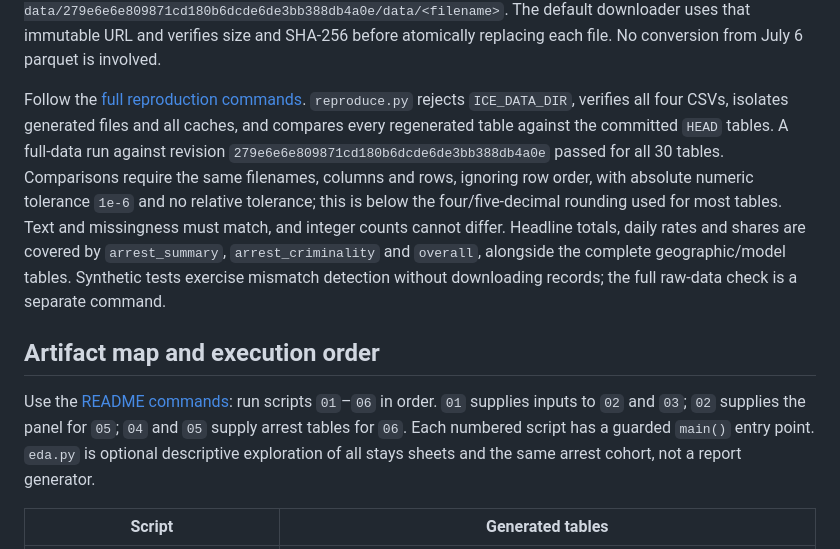
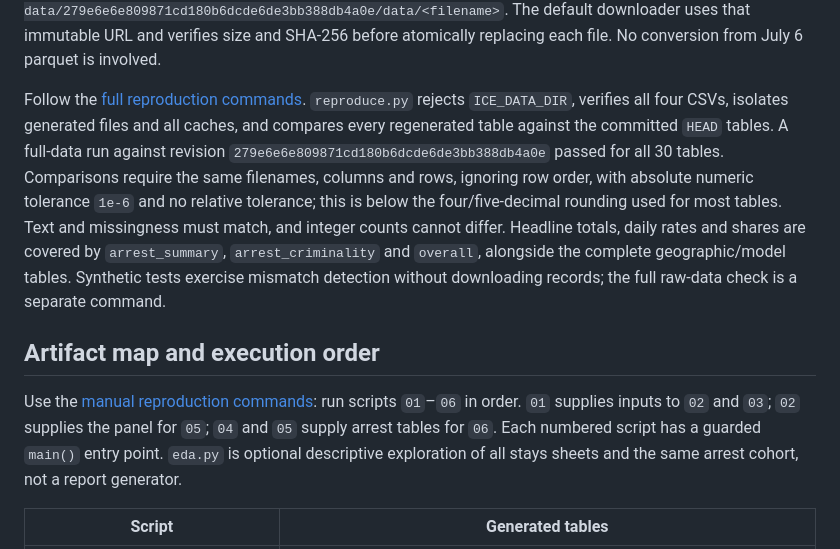
Before and after one commit to micahth/ice-data, a Markdown page: analysis/MASTER_RESULTS.md, the part around one of its changes. Drawn GitHub-style.

```diff
--- a/analysis/MASTER_RESULTS.md
+++ b/analysis/MASTER_RESULTS.md
@@ -103,7 +103,7 @@ without downloading records; the full raw-data check is a separate command.
 
 ## Artifact map and execution order
 
-Use the [README commands](../README.md#reproduce-the-full-analysis): run scripts `01`–`06` in order. `01` supplies inputs to `02` and `03`; `02` supplies the panel for `05`; `04` and `05` supply arrest tables for `06`. Each numbered script has a guarded `main()` entry point. `eda.py` is optional descriptive exploration of all stays sheets and the same arrest cohort, not a report generator.
+Use the [manual reproduction commands](../docs/reproduction.md#reproduce-published-results): run scripts `01`–`06` in order. `01` supplies inputs to `02` and `03`; `02` supplies the panel for `05`; `04` and `05` supply arrest tables for `06`. Each numbered script has a guarded `main()` entry point. `eda.py` is optional descriptive exploration of all stays sheets and the same arrest cohort, not a report generator.
 
 | Script | Generated tables |
 |---|---|
```
Also changed, not shown: other parts of analysis/MASTER_RESULTS.md (+1 -1 lines), README.md (+33 -11 lines), docs/reproduction.md (+50 -0 lines), analysis/figures/dashboard_preview.png (added), 6 other files.
